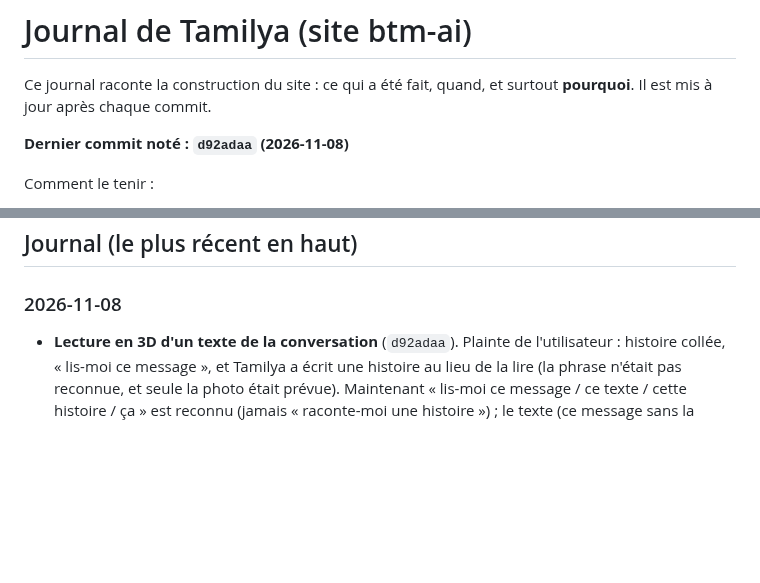
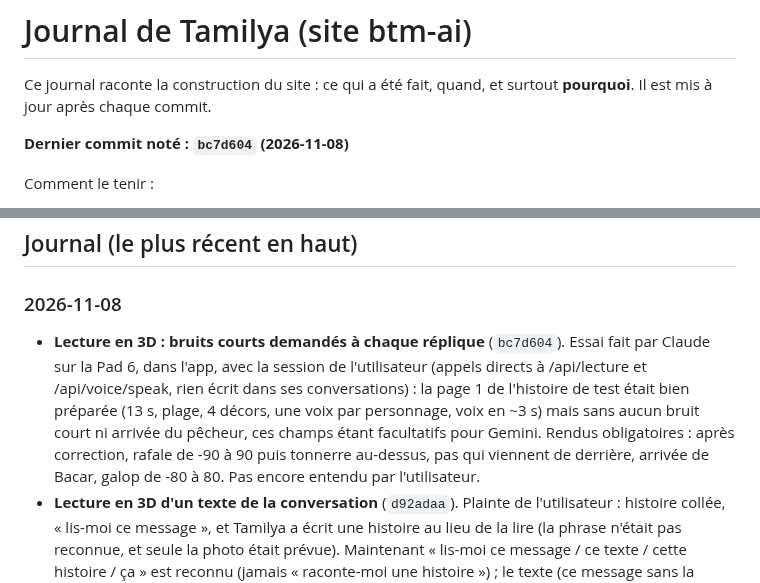
Before and after one commit to Mkail14/BTM-AI, a Markdown page: JOURNAL.md, 2 parts joined by grey strips. GitHub-like rendering; blank space fills up the shorter version.

Commit message:
Journal : bruits courts de la lecture en 3D

```diff
--- a/JOURNAL.md
+++ b/JOURNAL.md
@@ -3,7 +3,7 @@
 Ce journal raconte la construction du site : ce qui a été fait, quand, et surtout **pourquoi**.
 Il est mis à jour après chaque commit.
 
-**Dernier commit noté : `d92adaa` (2026-11-08)**
+**Dernier commit noté : `bc7d604` (2026-11-08)**
 
 Comment le tenir :
 - après chaque commit, ajouter une ligne datée en haut de la partie « Journal » : ce qui change et pourquoi ;
@@ -87,6 +87,7 @@ Comment le tenir :
 ## Journal (le plus récent en haut)
 
 ### 2026-11-08
+- **Lecture en 3D : bruits courts demandés à chaque réplique** (`bc7d604`). Essai fait par Claude sur la Pad 6, dans l'app, avec la session de l'utilisateur (appels directs à /api/lecture et /api/voice/speak, rien écrit dans ses conversations) : la page 1 de l'histoire de test était bien préparée (13 s, plage, 4 décors, une voix par personnage, voix en ~3 s) mais sans aucun bruit court ni arrivée du pêcheur, ces champs étant facultatifs pour Gemini. Rendus obligatoires : après correction, rafale de -90 à 90 puis tonnerre au-dessus, pas qui viennent de derrière, arrivée de Bacar, galop de -80 à 80. Pas encore entendu par l'utilisateur.
 - **Lecture en 3D d'un texte de la conversation** (`d92adaa`). Plainte de l'utilisateur : histoire collée, « lis-moi ce message », et Tamilya a écrit une histoire au lieu de la lire (la phrase n'était pas reconnue, et seule la photo était prévue). Maintenant « lis-moi ce message / ce texte / cette histoire / ça » est reconnu (jamais « raconte-moi une histoire ») ; le texte (ce message sans la demande, sinon le précédent, 150 à 6 000 caractères) est glissé dans le bloc par le serveur, Tamilya n'a pas à le recopier ; Gemini ignore la mise en forme et les consignes autour de l'histoire ; la carte prépare la lecture d'elle-même. Vérifié : 530 tests, types, lint. Envoyé sur develop et main (demande de l'utilisateur).
 - **Lecture en 3D** (`344e655`). Demande de l'utilisateur : que Tamilya lise une page de livre comme un spectacle, au casque, les yeux fermés. « Lis-moi cette page » (admins pour l'essai) ouvre la carte ReadingCard : photo de la page (réduite à 1400 px), puis /api/lecture demande à Gemini (flash, réponse JSON imposée) le texte recopié mot pour mot, découpé en répliques, avec le lieu, la place de chaque voix (côté, distance, hauteur, arrivée), le décor et les bruits. Narratrice : la voix de Tamilya, au milieu de la tête, sans écho ; chaque personnage a sa voix Gemini (choisie par genre et âge, jamais deux fois la même). Bruits fabriqués par le téléphone : 8 décors et 7 bruits courts. Son 3D : Resonance Audio pour le lieu (10 lieux, de la grotte à la plage) et les sons larges (la pluie tout autour), modèle des deux oreilles pour le son direct. Au premier essai l'utilisateur ne sentait rien au casque : le renfort ne jouait que sur le volume, et les pas étaient trop graves ; corrigé (pas sur gravier, retard et ombre de la tête). Vérifié : 527 tests, types, lint, fichiers d'écoute rendus par le vrai moteur dans Chrome. Pas vérifié : une vraie page de bout en bout et l'écoute de l'utilisateur.
 - **Mes documents : nouveau design et Drive relié au Gmail** (`cebdfe9`). La page faisait technique et ne donnait pas envie. Avant de relier : icône dossier et cadenas, trois promesses (chez toi dans ton Drive, rangés tout seuls, prêts pour tes démarches). Relié : compte et barre de place libre, grande zone « Déposer un document » (toucher ou glisser-déposer), 9 dossiers en cartes avec icône et nombre, liste avec icône photo/PDF. Connexion : compte connecté avec Google → la page part seule chez Google (une fois, « Pas maintenant » possible), sur ce même Gmail, sans choix du compte (`prompt=consent`) : un clic « Autoriser ». Sans Gmail : bouton « Connecter Google Drive » (deuxième connexion, choix du compte). Choix B retenu plutôt que de demander le Drive dès la connexion au site (A) : n’effraie pas les nouveaux inscrits, ne touche pas à la connexion qui marche. Pas vu à l’écran (compte connecté nécessaire).
```
